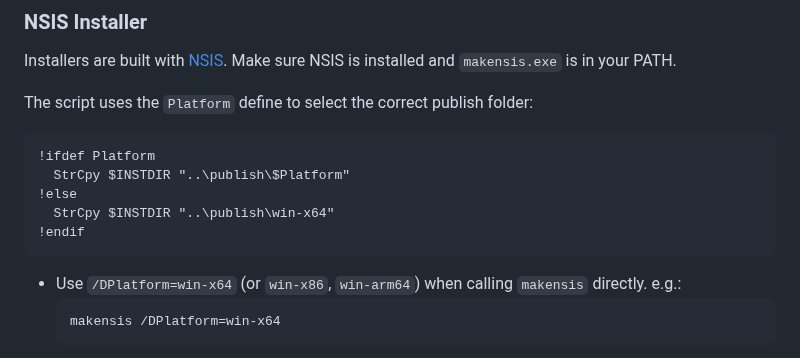
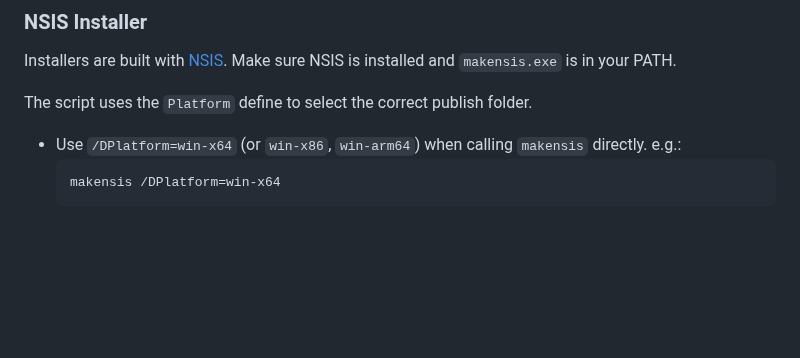
Before and after one commit to ultraslayyy/I-am-bored, a Markdown page: notepad#/README.md, the part around the change. Rendered like a GitHub page; blank space fills up the shorter version.

Commit message:
notepad#: Clean up NSIS Installer section of README.md

````diff
--- a/notepad#/README.md
+++ b/notepad#/README.md
@@ -118,14 +118,7 @@ flowchart TD
 ### NSIS Installer
 Installers are built with [NSIS](#prerequisites). Make sure NSIS is installed and `makensis.exe` is in your PATH.
 
-The script uses the `Platform` define to select the correct publish folder:
-```nsis
-!ifdef Platform
-  StrCpy $INSTDIR "..\publish\$Platform"
-!else
-  StrCpy $INSTDIR "..\publish\win-x64"
-!endif
-```
+The script uses the `Platform` define to select the correct publish folder.
 <!-- - Before you say anything yes the installer file is an almost 1:1 copy of the Notepad++ one. I wanted them as close as possible, and I didn't want to spend a long time trying to remake it. -->
 - Use `/DPlatform=win-x64` (or `win-x86`, `win-arm64`) when calling `makensis` directly. e.g.:
   ```bash
````
